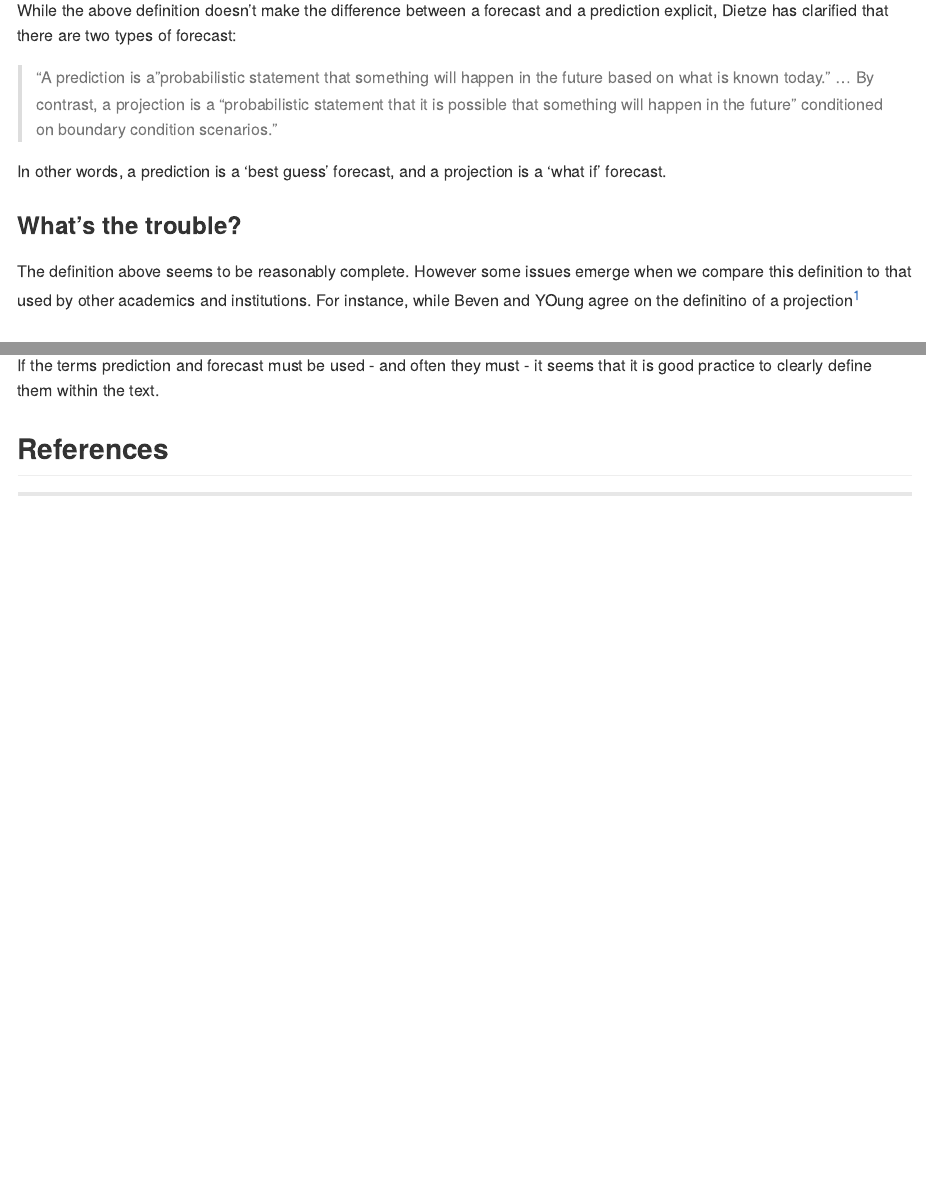
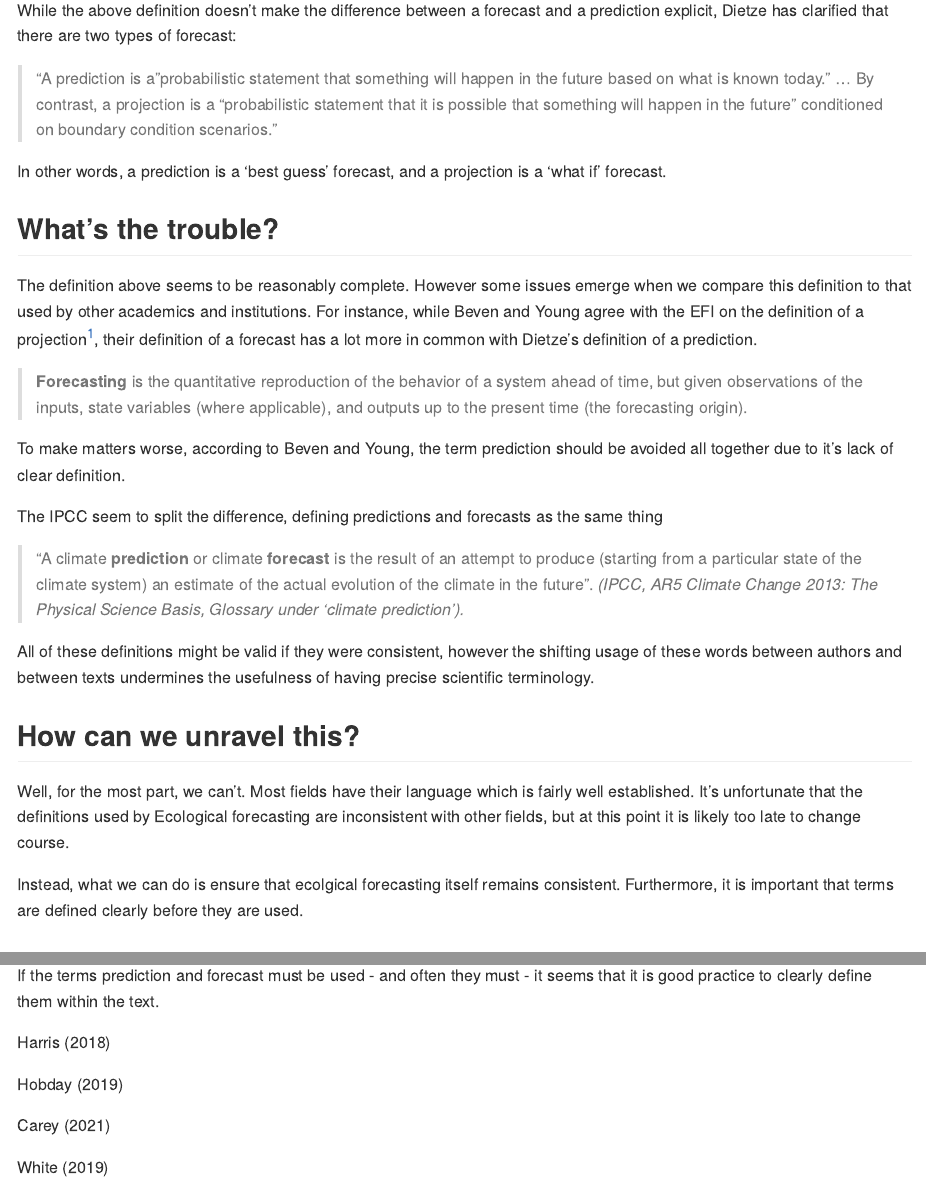
Before and after one commit to callum-savage/callumsavage, an R Markdown document (content/post/2022-01-14-the-terminology-of-ecological-forecasting/index.Rmd): the page in a window 1100 px wide, from 910 px down before the commit and from 930 px down after it, so that both start at the same text, and a second part further down, joined at a grey line. The pictures show the output file content/post/2022-01-14-the-terminology-of-ecological-forecasting/index.md that the author committed with the source, drawn offline in the style of GitHub.

Commit message:
reworking efi secion

```diff
--- a/content/post/2022-01-14-the-terminology-of-ecological-forecasting/index.Rmd
+++ b/content/post/2022-01-14-the-terminology-of-ecological-forecasting/index.Rmd
@@ -55,11 +57,27 @@ While the above definition doesn't make the difference between a forecast and a
 
 In other words, a prediction is a 'best guess' forecast, and a projection is a 'what if' forecast.
 
-### What's the trouble?
+## What's the trouble?
 
-The definition above seems to be reasonably complete. However some issues emerge when we compare this definition to that used by other academics and institutions. For instance, while Beven and YOung agree on the definitino of a projection[^1]
+The definition above seems to be reasonably complete. However some issues emerge when we compare this definition to that used by other academics and institutions. For instance, while Beven and Young agree with the EFI on the definition of a projection[^1], their definition of a forecast has a lot more in common with Dietze's definition of a prediction.
 
 [^1]: The definitions of projections and scenarios are thankfully largely undisputed.
+
+> **Forecasting** is the quantitative reproduction of the behavior of a system ahead of time, but given observations of the inputs, state variables (where applicable), and outputs up to the present time (the forecasting origin).
+
+To make matters worse, according to Beven and Young, the term prediction should be avoided all together due to it's lack of clear definition.
+
+The IPCC seem to split the difference, defining predictions and forecasts as the same thing
+
+> "A climate **prediction** or climate **forecast** is the result of an attempt to produce (starting from a particular state of the climate system) an estimate of the actual evolution of the climate in the future". *(IPCC, AR5 Climate Change 2013: The Physical Science Basis, Glossary under 'climate prediction').*
+
+All of these definitions might be valid if they were consistent, however the shifting usage of these words between authors and between texts undermines the usefulness of having precise scientific terminology.
+
+## How can we unravel this?
+
+Well, for the most part, we can't. Most fields have their language which is fairly well established. It's unfortunate that the definitions used by Ecological forecasting are inconsistent with other fields, but at this point it is likely too late to change course.
+
+Instead, what we can do is ensure that ecolgical forecasting itself remains consistent. Furthermore, it is important that terms are defined clearly before they are used.
 
 ## Usage throughout the literature
 
@@ -104,3 +118,11 @@ Beven and Young (2013) make the observation that, in addition
 At this point, we may well be better off ignoring any distinction between predictions and forecasts. What value we may obtain through precise language is perhaps lost through mismatched understandings.
 
 If the terms prediction and forecast must be used - and often they must - it seems that it is good practice to clearly define them within the text.
+
+Harris (2018)
+
+Hobday (2019)
+
+Carey (2021)
+
+White (2019)
```
Also changed, not shown: content/post/2022-01-14-the-terminology-of-ecological-forecasting/index.md, content/post/2022-01-14-the-terminology-of-ecological-forecasting/index.Rmd (8 more changed lines).
